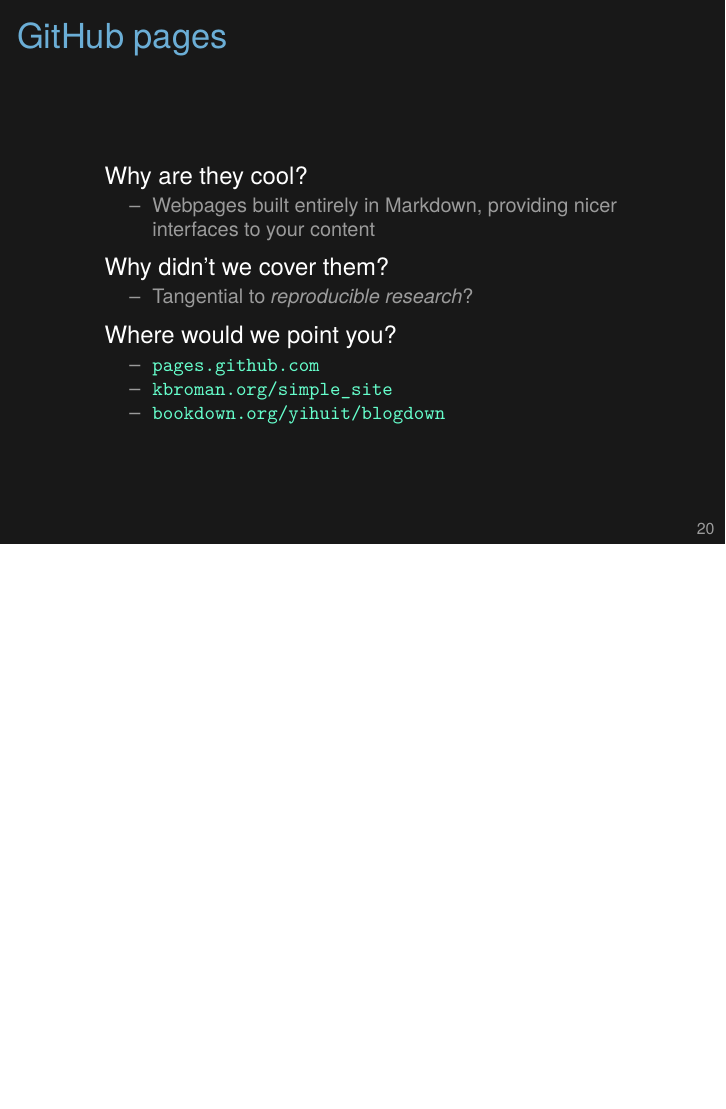
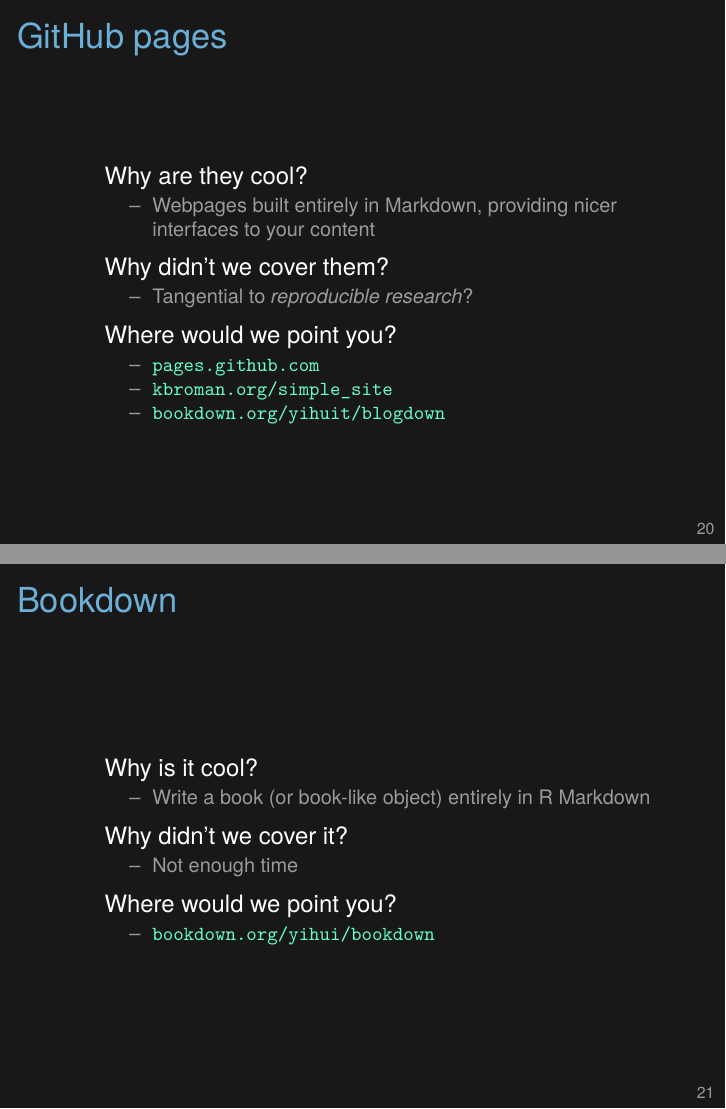
Before and after one commit to SISBID/Reproducible-Research, LaTeX slides (KarlSource/2017_SISBID_3_13_summary_slides.tex): page 20 of 23 before the commit and pages 20 and 21 of 24 after it, the two joined at a grey line, the shorter picture padded with empty space. Compiled offline with XeLaTeX.

Commit message:
Lec 13: mention bookdown

```diff
--- a/KarlSource/2017_SISBID_3_13_summary_slides.tex
+++ b/KarlSource/2017_SISBID_3_13_summary_slides.tex
@@ -605,6 +605,29 @@
 
 
 
+\begin{frame}[c]{Bookdown}
+
+  \bbi
+\item[] Why is it cool?
+  \bi
+\item Write a book (or book-like object) entirely in R Markdown
+  \ei
+\item[] Why didn't we cover it?
+    \bi
+    \item Not enough time
+    \ei
+\item[] Where would we point you?
+    \bi
+  \item \href{https://bookdown.org/yihui/bookdown/}{\tt bookdown.org/yihui/bookdown}
+   \ei
+\ei
+
+ \note{
+    Surprisingly easy way to create an e-book or website.
+ }
+
+\end{frame}
+
 
 
 
```
